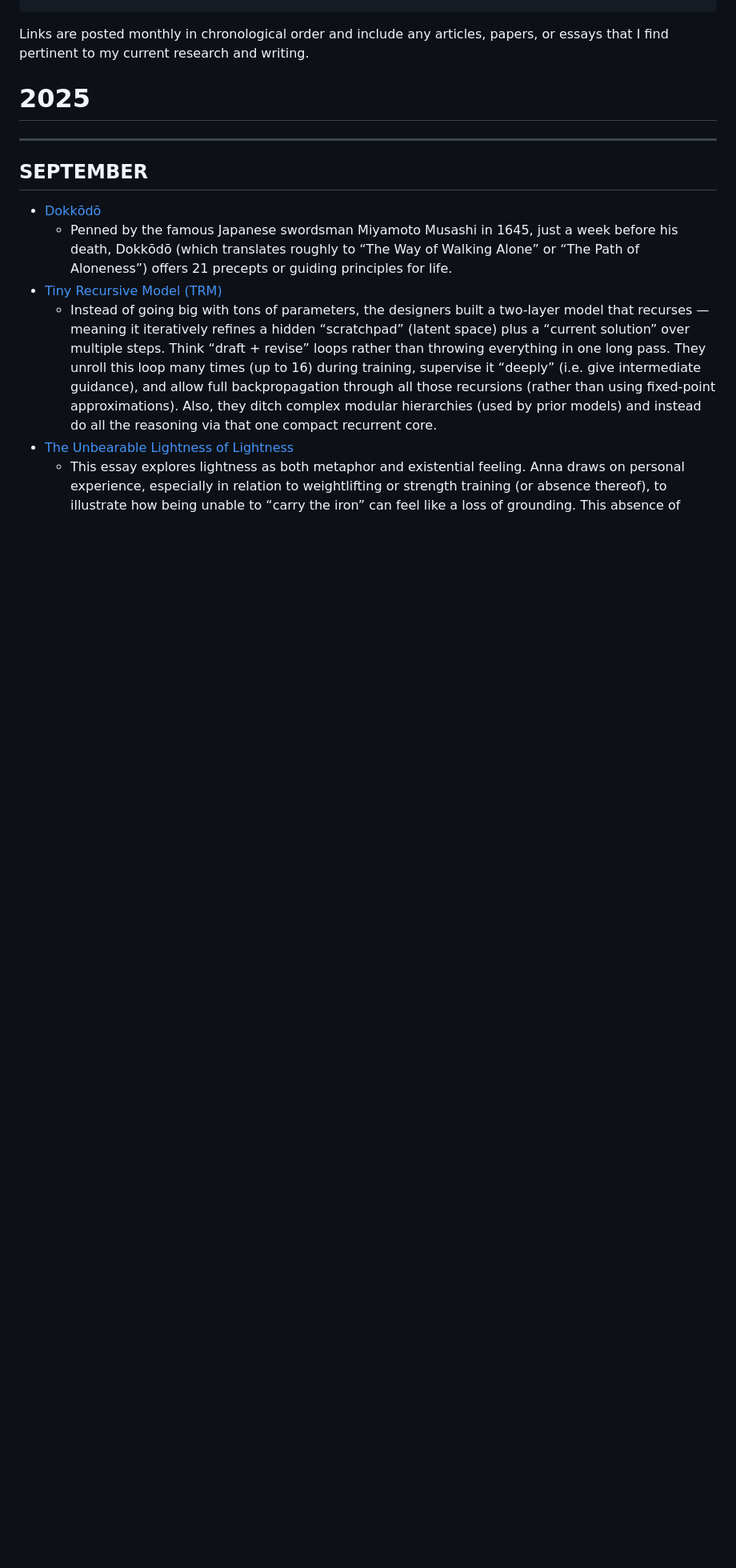
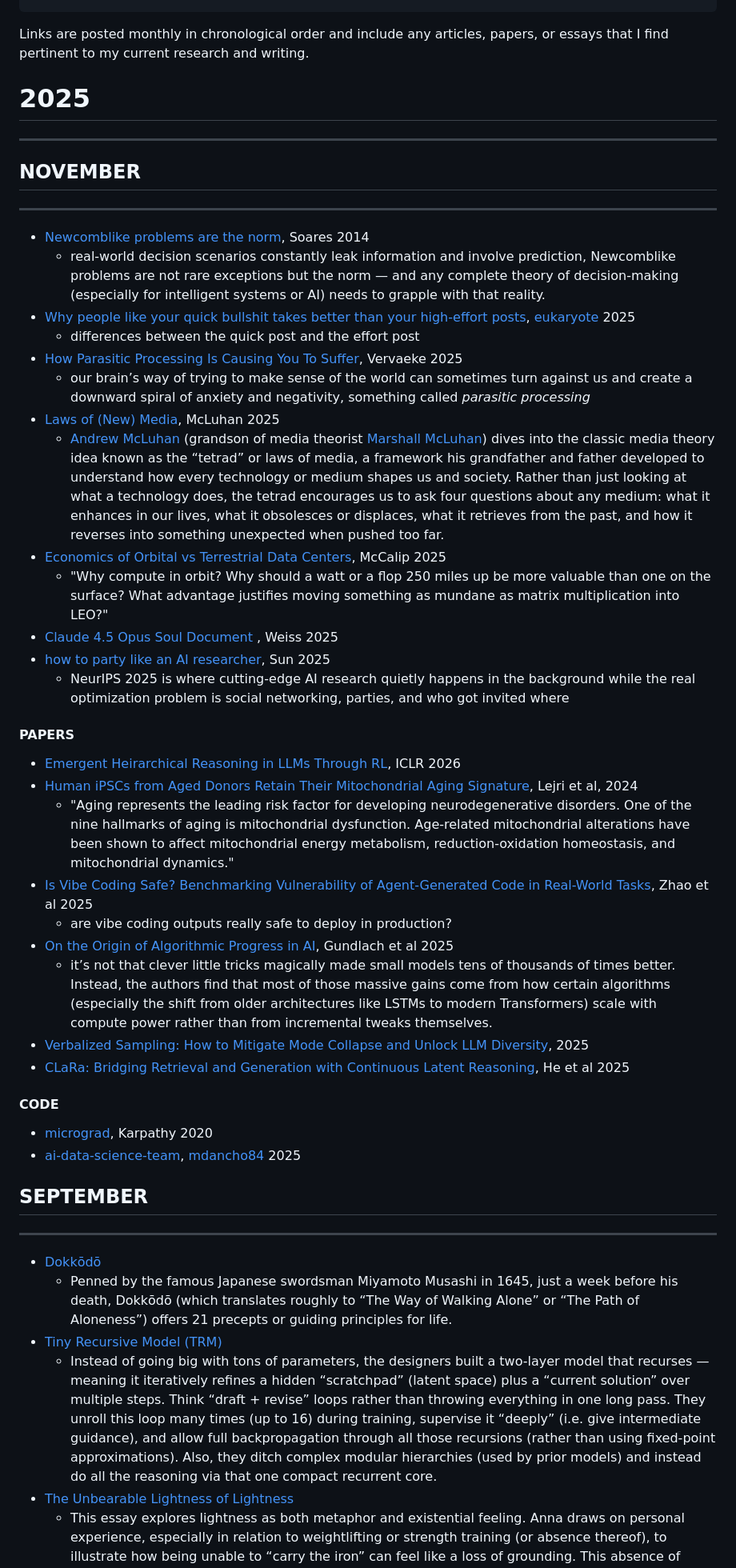
Before and after one commit to koenrane/koenrane.xyz, a Markdown page: content/links.md, the part around the change printed below. Shown: that part at 80% size. Rendered like a GitHub page; blank space fills up the shorter version.

Commit message:
Nov 2025 links

```diff
--- a/content/links.md
+++ b/content/links.md
@@ -18,7 +18,44 @@ Links are posted monthly in chronological order and include any articles, papers
 
 ----
 
+## NOVEMBER
+
+---
+
+- [Newcomblike problems are the norm]( https://mindingourway.com/newcomblike-problems-are-the-norm/?ref=hackernoon.com), Soares 2014
+  - real-world decision scenarios constantly leak information and involve prediction, Newcomblike problems are not rare exceptions but the norm — and any complete theory of decision-making (especially for intelligent systems or AI) needs to grapple with that reality.
+- [Why people like your quick bullshit takes better than your high-effort posts](https://www.lesswrong.com/posts/DiiLDbHxbrHLAyXaq/why-people-like-your-quick-bullshit-takes-better-than-your), [eukaryote](https://www.lesswrong.com/users/eukaryote?from=post_header) 2025
+  - differences between the quick post and the effort post
+- [How Parasitic Processing Is Causing You To Suffer](https://lectern.johnvervaeke.com/insights/how-parasitic-processing-is-causing-you-to-spiral), Vervaeke 2025
+  - our brain’s way of trying to make sense of the world can sometimes turn against us and create a downward spiral of anxiety and negativity, something called *parasitic processing*
+- [Laws of (New) Media](https://www.a16z.news/p/laws-of-new-media), McLuhan 2025
+  -  [Andrew McLuhan](https://substack.com/@mcluhan) (grandson of media theorist [Marshall McLuhan](https://en.wikipedia.org/wiki/Marshall_McLuhan)) dives into the classic media theory idea known as the “tetrad” or laws of media, a framework his grandfather and father developed to understand how every technology or medium shapes us and society. Rather than just looking at what a technology does, the tetrad encourages us to ask four questions about any medium: what it enhances in our lives, what it obsolesces or displaces, what it retrieves from the past, and how it reverses into something unexpected when pushed too far.
+- [Economics of Orbital vs Terrestrial Data Centers](https://andrewmccalip.com/space-datacenters), McCalip 2025
+  - "Why compute in orbit? Why should a watt or a flop 250 miles up be more valuable than one on the surface? What advantage justifies moving something as mundane as matrix multiplication into LEO?"
+- [Claude 4.5 Opus Soul Document
+](https://gist.github.com/Richard-Weiss/efe157692991535403bd7e7fb20b6695), Weiss 2025
+- [how to party like an AI researcher](https://jasmi.news/p/neurips-2025), Sun 2025
+  - NeurIPS 2025 is where cutting-edge AI research quietly happens in the background while the real optimization problem is social networking, parties, and who got invited where
+
+
+#### PAPERS
+- [Emergent Heirarchical Reasoning in LLMs Through RL](https://openreview.net/pdf?id=NlkykTqAId), ICLR 2026
+- [Human iPSCs from Aged Donors Retain Their Mitochondrial Aging Signature](https://www.mdpi.com/1422-0067/25/20/11199), Lejri et al, 2024
+  - "Aging represents the leading risk factor for developing neurodegenerative disorders. One of the nine hallmarks of aging is mitochondrial dysfunction. Age-related mitochondrial alterations have been shown to affect mitochondrial energy metabolism, reduction-oxidation homeostasis, and mitochondrial dynamics."
+- [Is Vibe Coding Safe? Benchmarking Vulnerability of Agent-Generated Code in Real-World Tasks](https://arxiv.org/abs/2512.03262), Zhao et al 2025
+  - are vibe coding outputs really safe to deploy in production?
+- [On the Origin of Algorithmic Progress in AI](https://arxiv.org/abs/2511.21622), Gundlach et al 2025
+  - it’s not that clever little tricks magically made small models tens of thousands of times better. Instead, the authors find that most of those massive gains come from how certain algorithms (especially the shift from older architectures like LSTMs to modern Transformers) scale with compute power rather than from incremental tweaks themselves.
+- [Verbalized Sampling: How to Mitigate Mode Collapse and Unlock LLM Diversity](https://arxiv.org/abs/2510.01171), 2025
+- [CLaRa: Bridging Retrieval and Generation with Continuous Latent Reasoning](https://arxiv.org/abs/2511.18659), He et al 2025
+
+#### CODE
+- [micrograd]( https://github.com/karpathy/micrograd), Karpathy 2020
+- [ai-data-science-team](https://github.com/business-science/ai-data-science-team), [mdancho84](https://github.com/mdancho84) 2025
+
 ## SEPTEMBER
+
+---
 
 - [Dokkōdō](https://en.wikipedia.org/wiki/Dokk%C5%8Dd%C5%8D)
   - Penned by the famous Japanese swordsman Miyamoto Musashi in 1645, just a week before his death, Dokkōdō (which translates roughly to “The Way of Walking Alone” or “The Path of Aloneness”) offers 21 precepts or guiding principles for life.
```
Also changed, not shown: other parts of content/links.md (+14 -0 lines).
